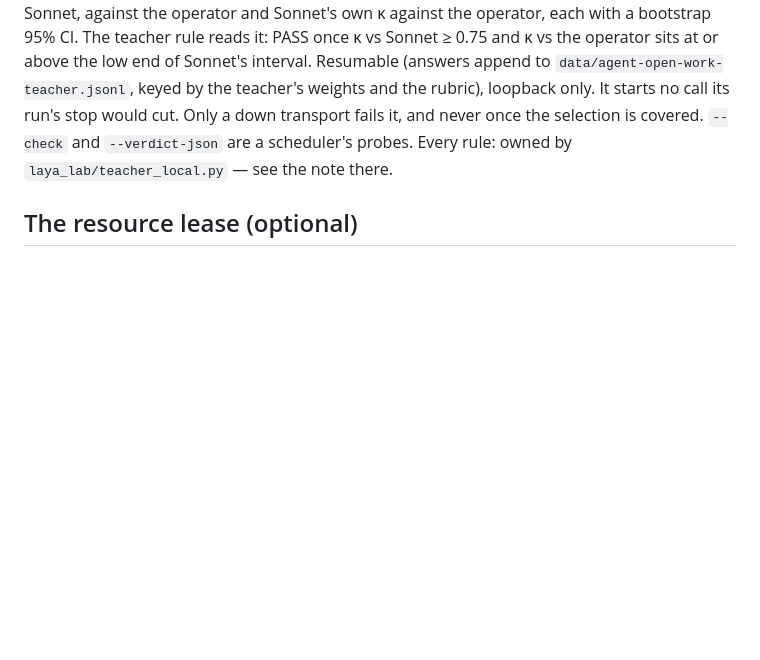
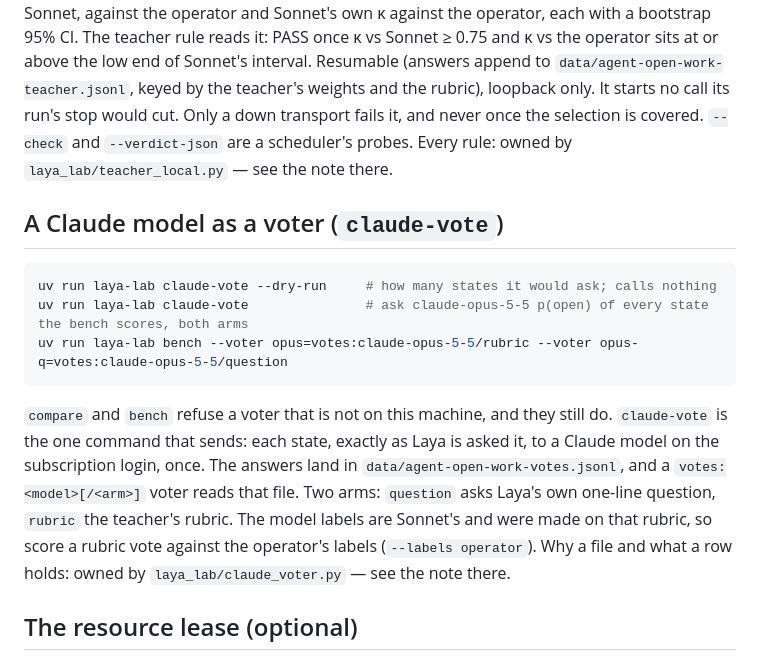
Before and after one commit to voidcraft-world/tldrack, a Markdown page: lab/README.md, the part around the change. Drawn GitHub-style; blank space fills up the shorter version.

````diff
--- a/lab/README.md
+++ b/lab/README.md
@@ -145,6 +145,21 @@ and never once the selection is covered.
 `--check` and `--verdict-json` are a scheduler's probes. Every rule: owned by
 `laya_lab/teacher_local.py` — see the note there.
 
+## A Claude model as a voter (`claude-vote`)
+
+```bash
+uv run laya-lab claude-vote --dry-run     # how many states it would ask; calls nothing
+uv run laya-lab claude-vote               # ask claude-opus-5-5 p(open) of every state the bench scores, both arms
+uv run laya-lab bench --voter opus=votes:claude-opus-5-5/rubric --voter opus-q=votes:claude-opus-5-5/question
+```
+
+`compare` and `bench` refuse a voter that is not on this machine, and they still do. `claude-vote` is the
+one command that sends: each state, exactly as Laya is asked it, to a Claude model on the subscription login,
+once. The answers land in `data/agent-open-work-votes.jsonl`, and a `votes:<model>[/<arm>]` voter reads that
+file. Two arms: `question` asks Laya's own one-line question, `rubric` the teacher's rubric. The model
+labels are Sonnet's and were made on that rubric, so score a rubric vote against the operator's labels
+(`--labels operator`). Why a file and what a row holds: owned by `laya_lab/claude_voter.py` — see the note there.
+
 ## The resource lease (optional)
 
 With nothing configured the lab just runs: no lease, no night window, no queue. On a machine that runs other
````
Also changed, not shown: README.md (+5 -0 lines), docs/evals/figures/labels-buy.dark.png, docs/evals/figures/labels-buy.light.png, docs/evals/figures/roc.dark.png, docs/evals/figures/roc.light.png, 10 other files.
